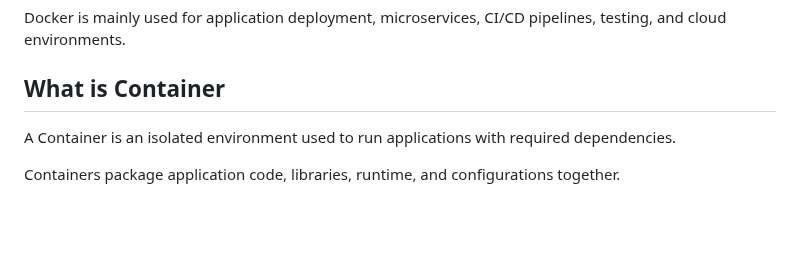
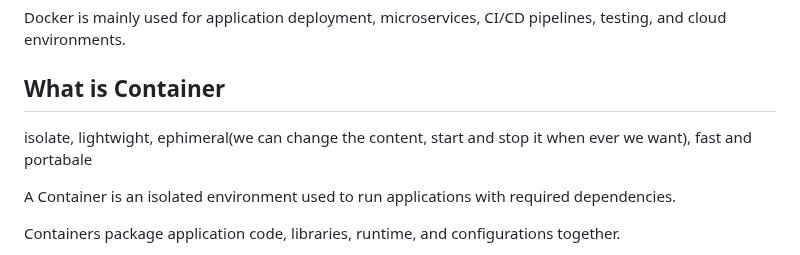
Before and after one commit to priyankad1520/Devepos-Concepts, a Markdown page: 4. Docker/1. Docker.md, the part around the change. Rendered like a GitHub page; blank space fills up the shorter version.

```diff
--- a/4. Docker/1. Docker.md
+++ b/4. Docker/1. Docker.md
@@ -11,6 +11,7 @@ Docker is lightweight compared to Virtual Machines, because containers share the
 Docker is mainly used for application deployment, microservices, CI/CD pipelines, testing, and cloud environments.
 
 ## What is Container
+isolate, lightwight, ephimeral(we can change the content, start and stop it when ever we want), fast and portabale
 
 A Container is an isolated environment used to run applications with required dependencies.
 
```
